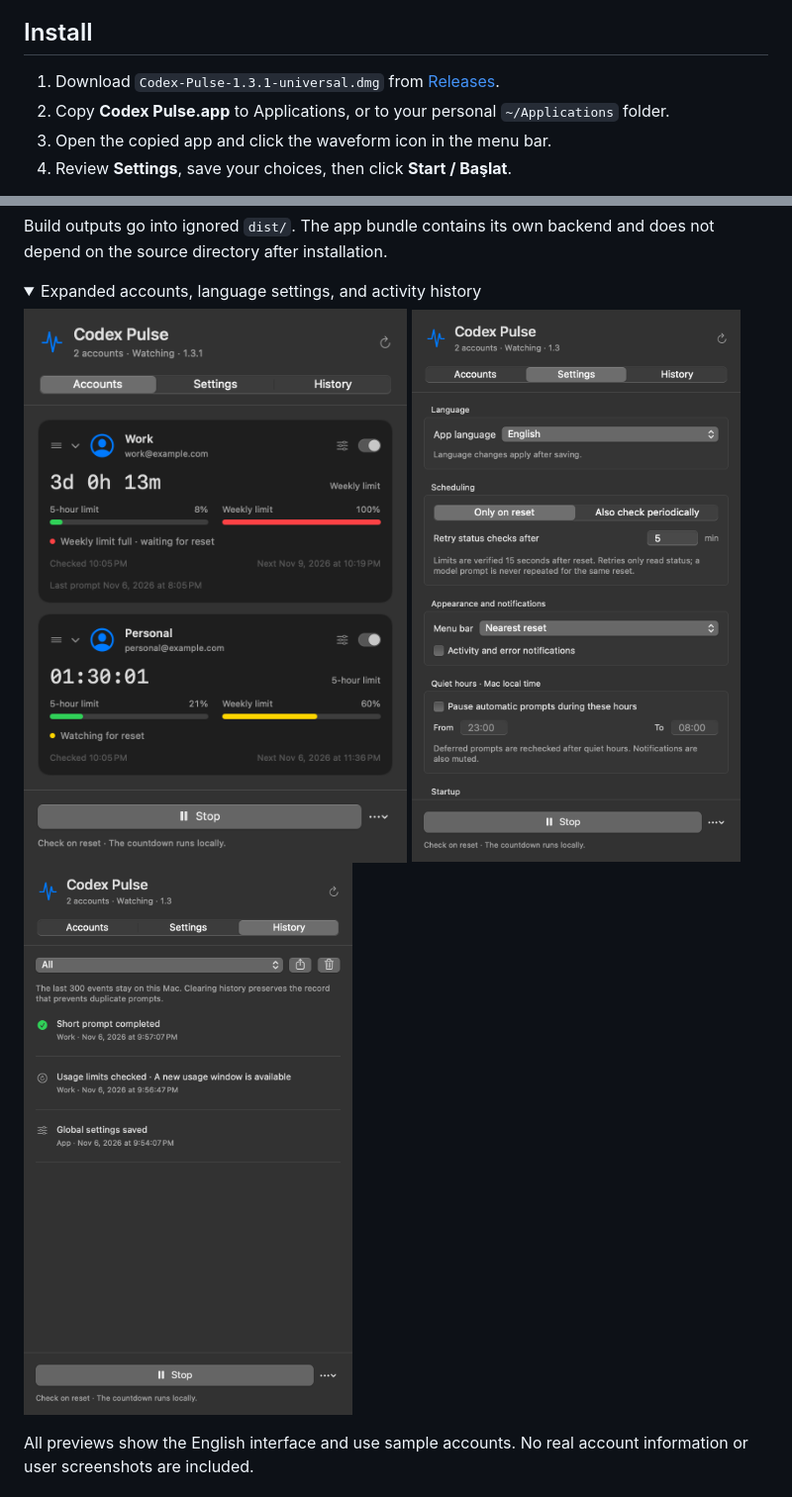
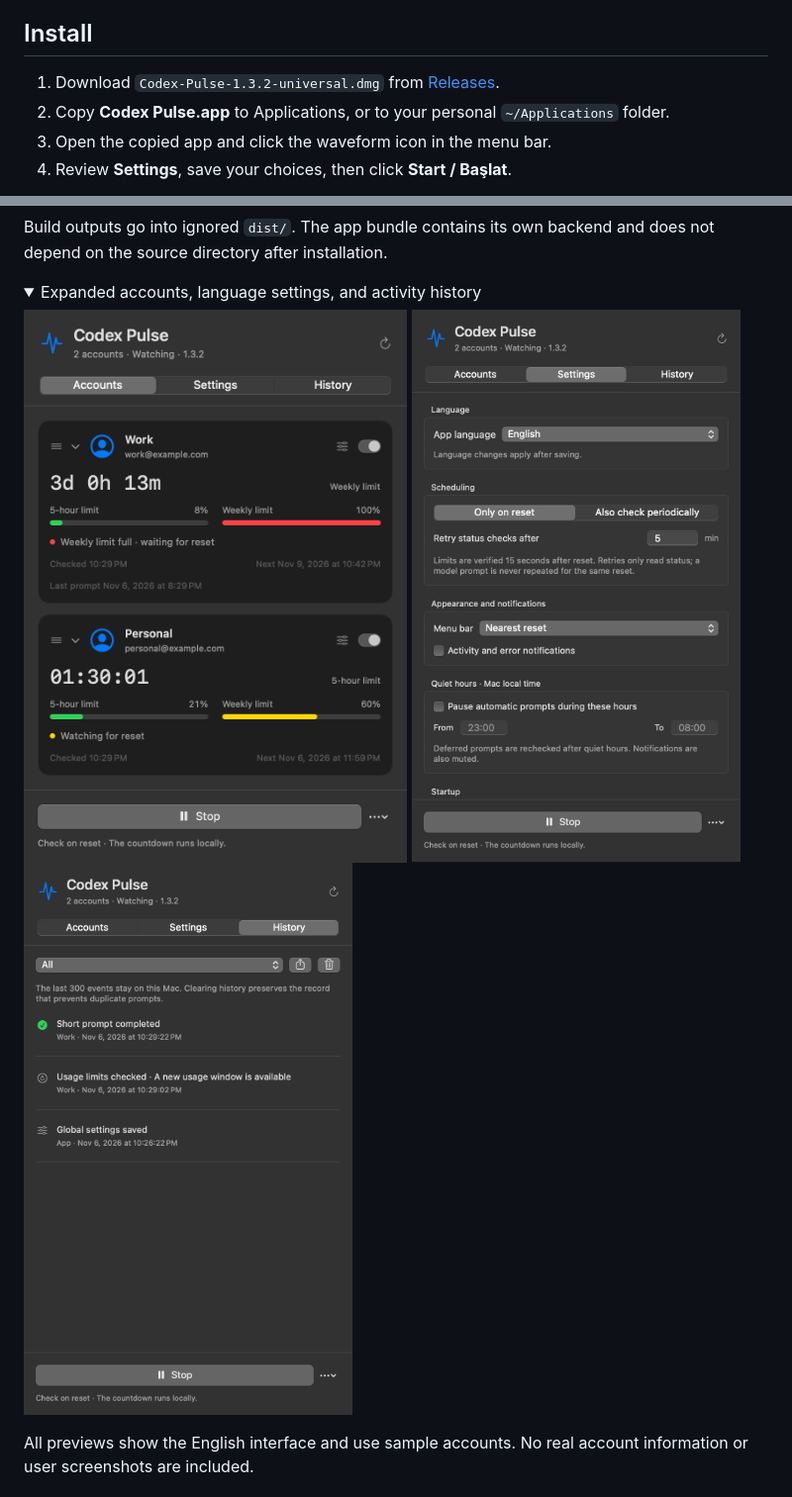
Before and after one commit to erhanyigiter/Codex-Pulse, a Markdown page: README.md, 2 parts joined by grey strips. Shown at 99% size. GitHub-like rendering; pictures changed too: docs/images/accounts.png, docs/images/history.png, docs/images/settings.png; folded sections open.

Commit message:
Release 1.3.2: merge duplicate verified accounts and remove mismatch banner

```diff
--- a/README.md
+++ b/README.md
@@ -51,7 +56,7 @@ starts a new usage window. Automation is off by default.
 
 ## Install
 
-1. Download `Codex-Pulse-1.3.1-universal.dmg` from [Releases](https://github.com/erhanyigiter/Codex-Pulse/releases).
+1. Download `Codex-Pulse-1.3.2-universal.dmg` from [Releases](https://github.com/erhanyigiter/Codex-Pulse/releases).
 2. Copy **Codex Pulse.app** to Applications, or to your personal `~/Applications` folder.
 3. Open the copied app and click the waveform icon in the menu bar.
 4. Review **Settings**, save your choices, then click **Start / Başlat**.
```
Also changed, not shown: other parts of README.md (+6 -1 lines), KULLANIM.md (+2 -2 lines), docs/images/accounts-tr.png, docs/images/collapsed.png, docs/images/dropdowns.gif, 4 other files.
